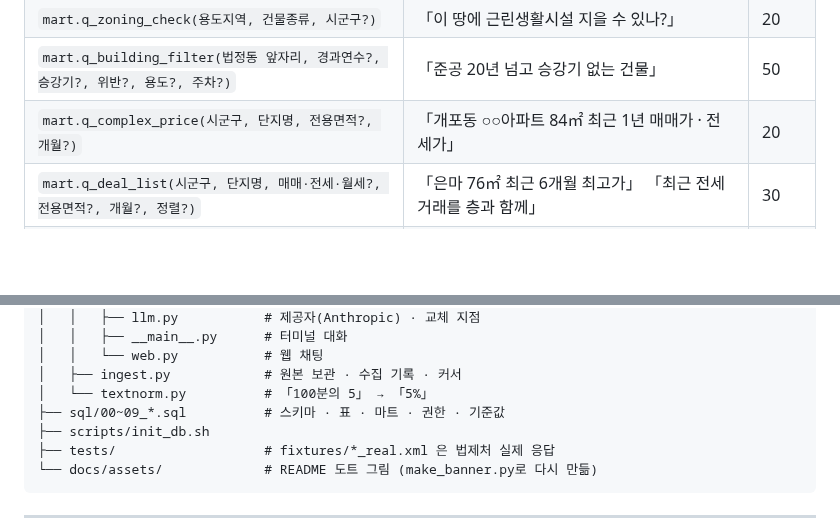
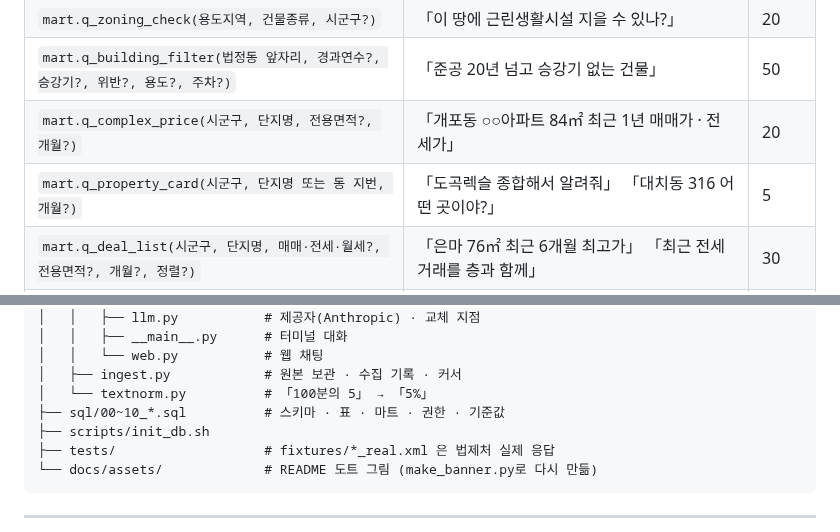
Before and after one commit to achul1026/hanpilji, a Markdown page: README.md, 2 parts joined by grey strips. GitHub-like rendering; blank space fills up the shorter version.

```diff
--- a/README.md
+++ b/README.md
@@ -96,6 +96,7 @@ HANPILJI_TEST_DSN=postgresql://user@localhost/hanpilji_test python -m unittest d
 | `mart.q_zoning_check(용도지역, 건물종류, 시군구?)` | 「이 땅에 근린생활시설 지을 수 있나?」 | 20 |
 | `mart.q_building_filter(법정동 앞자리, 경과연수?, 승강기?, 위반?, 용도?, 주차?)` | 「준공 20년 넘고 승강기 없는 건물」 | 50 |
 | `mart.q_complex_price(시군구, 단지명, 전용면적?, 개월?)` | 「개포동 ○○아파트 84㎡ 최근 1년 매매가 · 전세가」 | 20 |
+| `mart.q_property_card(시군구, 단지명 또는 동 지번, 개월?)` | 「도곡렉슬 종합해서 알려줘」 「대치동 316 어떤 곳이야?」 | 5 |
 | `mart.q_deal_list(시군구, 단지명, 매매·전세·월세?, 전용면적?, 개월?, 정렬?)` | 「은마 76㎡ 최근 6개월 최고가」 「최근 전세 거래를 층과 함께」 | 30 |
 | `mart.q_complex_rank(시군구, 지표, 개월?, 전용면적?, 준공연도?, 몇 곳?, 정렬?)` | 「전세 거래가 가장 많은 단지 3곳」 「2020년 이후 준공 평당가 상위 5곳」 「전세가율 낮은 곳」 | 20 |
 
@@ -297,7 +304,7 @@ hanpilji/
 │   │   └── web.py           # 웹 채팅
 │   ├── ingest.py            # 원본 보관 · 수집 기록 · 커서
 │   └── textnorm.py          # 「100분의 5」 → 「5%」
-├── sql/00~09_*.sql          # 스키마 · 표 · 마트 · 권한 · 기준값
+├── sql/00~10_*.sql          # 스키마 · 표 · 마트 · 권한 · 기준값
 ├── scripts/init_db.sh
 ├── tests/                   # fixtures/*_real.xml 은 법제처 실제 응답
 └── docs/assets/             # README 도트 그림 (make_banner.py로 다시 만듦)
```
Also changed, not shown: other parts of README.md (+10 -4 lines), docs/assets/demo_card.png (added), 8 other files.
